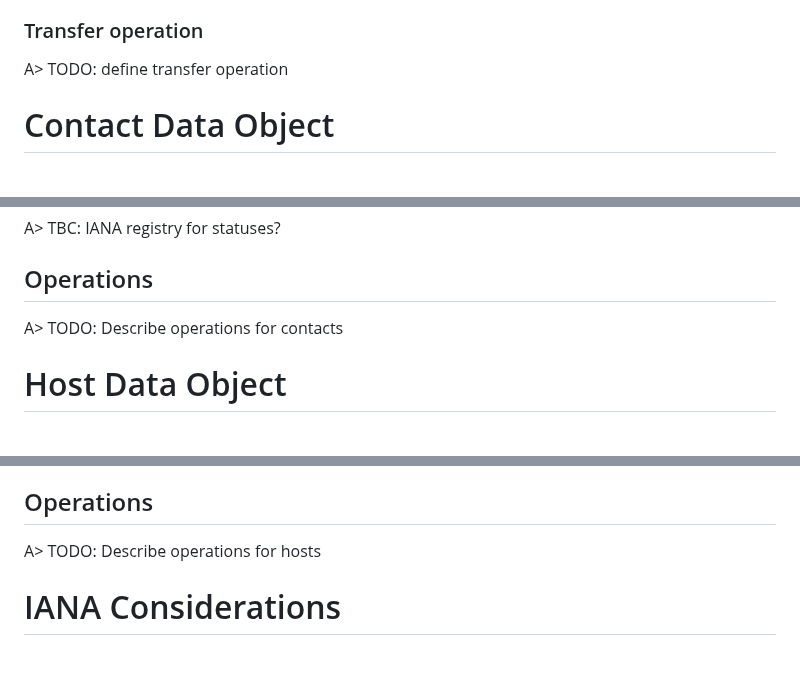
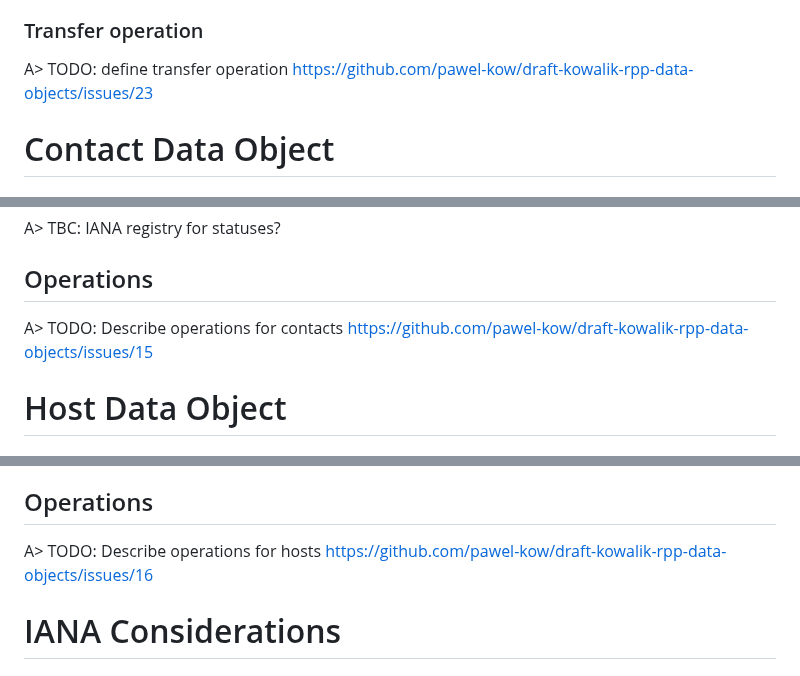
Before and after one commit to pawel-kow/draft-kowalik-rpp-data-objects, a Markdown page: src/draft-kowalik-rpp-data-objects.md, 3 parts joined by grey strips. Rendered like a GitHub page.

Commit message:
EDITORIAL: issue links

```diff
--- a/src/draft-kowalik-rpp-data-objects.md
+++ b/src/draft-kowalik-rpp-data-objects.md
@@ -692,7 +692,7 @@ The following transient data elements are defined for this operation:
 
 ### Transfer operation
 
-A> TODO: define transfer operation
+A> TODO: define transfer operation https://github.com/pawel-kow/draft-kowalik-rpp-data-objects/issues/23
 
 # Contact Data Object
 
@@ -839,7 +839,7 @@ A> TBC: IANA registry for statuses?
 
 ## Operations
 
-A> TODO: Describe operations for contacts
+A> TODO: Describe operations for contacts https://github.com/pawel-kow/draft-kowalik-rpp-data-objects/issues/15
 
 # Host Data Object
 
@@ -940,7 +940,7 @@ A> TBD: this block repositoryId/sponsoringClientId/creationDate/updatingClientId
 
 ## Operations
 
-A> TODO: Describe operations for hosts
+A> TODO: Describe operations for hosts https://github.com/pawel-kow/draft-kowalik-rpp-data-objects/issues/16
 
 # IANA Considerations
 
```
